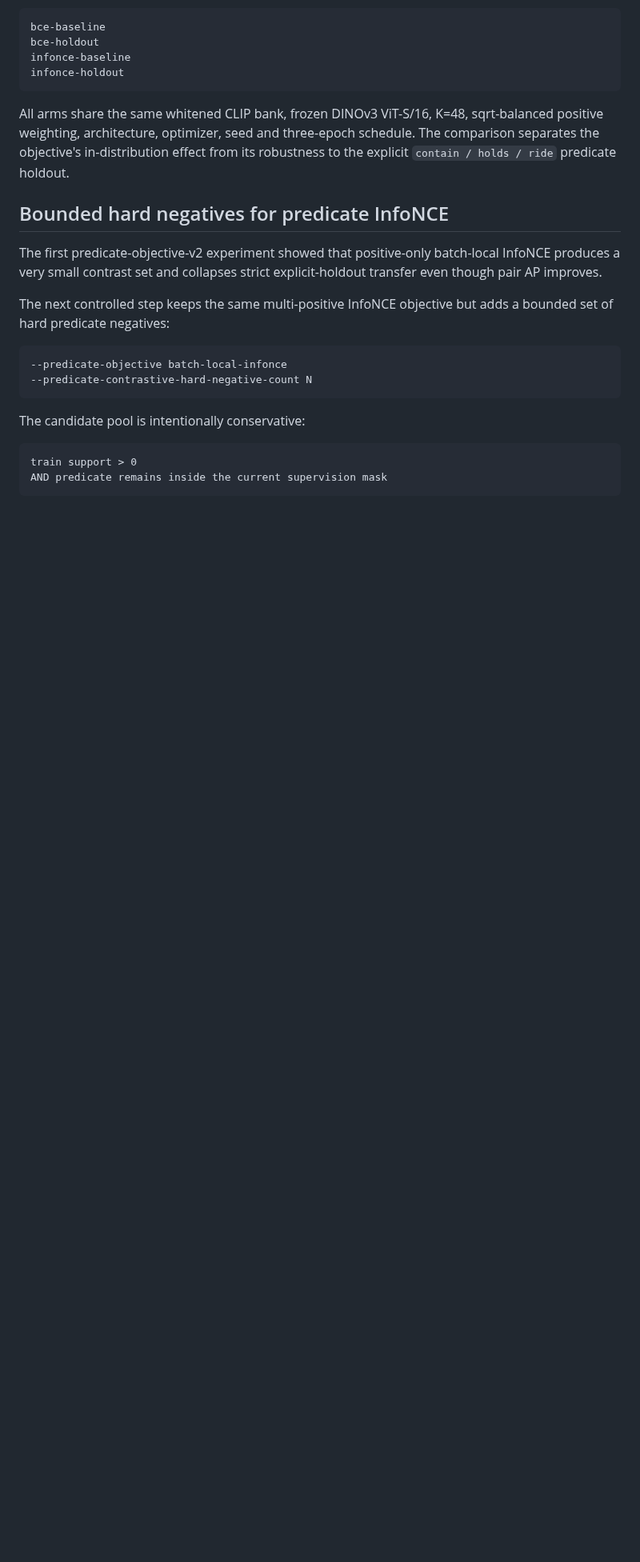
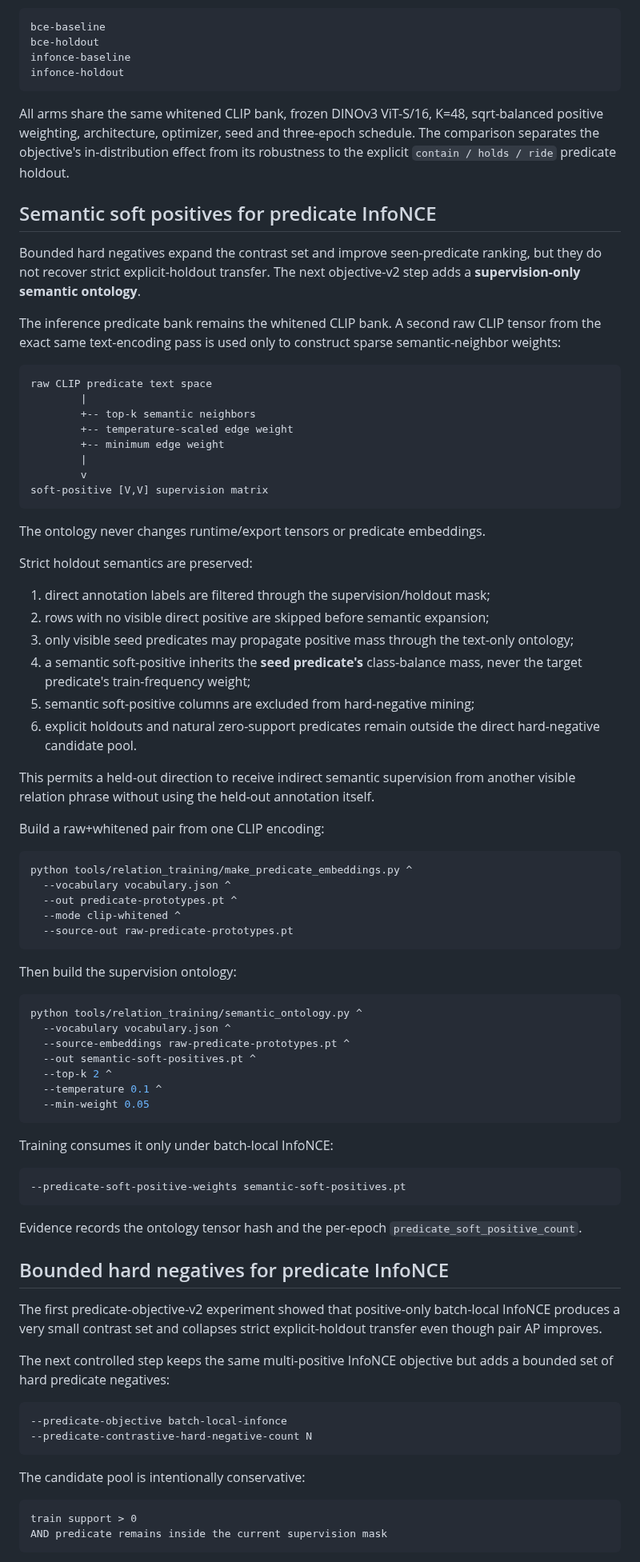
Before and after one commit to qigao/KFCore, a Markdown page: tools/relation_training/README.md, the part around the change. Shown at 80% size. GitHub-like rendering; blank space fills up the shorter version.

Commit message:
docs(relation-training): document semantic soft positives

````diff
--- a/tools/relation_training/README.md
+++ b/tools/relation_training/README.md
@@ -500,6 +500,75 @@ All arms share the same whitened CLIP bank, frozen DINOv3 ViT-S/16, K=48,
 sqrt-balanced positive weighting, architecture, optimizer, seed and three-epoch
 schedule. The comparison separates the objective's in-distribution effect from
 its robustness to the explicit `contain / holds / ride` predicate holdout.
+
+## Semantic soft positives for predicate InfoNCE
+
+Bounded hard negatives expand the contrast set and improve seen-predicate
+ranking, but they do not recover strict explicit-holdout transfer. The next
+objective-v2 step adds a **supervision-only semantic ontology**.
+
+The inference predicate bank remains the whitened CLIP bank. A second raw CLIP
+tensor from the exact same text-encoding pass is used only to construct sparse
+semantic-neighbor weights:
+
+```text
+raw CLIP predicate text space
+        |
+        +-- top-k semantic neighbors
+        +-- temperature-scaled edge weight
+        +-- minimum edge weight
+        |
+        v
+soft-positive [V,V] supervision matrix
+```
+
+The ontology never changes runtime/export tensors or predicate embeddings.
+
+Strict holdout semantics are preserved:
+
+1. direct annotation labels are filtered through the supervision/holdout mask;
+2. rows with no visible direct positive are skipped before semantic expansion;
+3. only visible seed predicates may propagate positive mass through the
+   text-only ontology;
+4. a semantic soft-positive inherits the **seed predicate's** class-balance
+   mass, never the target predicate's train-frequency weight;
+5. semantic soft-positive columns are excluded from hard-negative mining;
+6. explicit holdouts and natural zero-support predicates remain outside the
+   direct hard-negative candidate pool.
+
+This permits a held-out direction to receive indirect semantic supervision from
+another visible relation phrase without using the held-out annotation itself.
+
+Build a raw+whitened pair from one CLIP encoding:
+
+```powershell
+python tools/relation_training/make_predicate_embeddings.py ^
+  --vocabulary vocabulary.json ^
+  --out predicate-prototypes.pt ^
+  --mode clip-whitened ^
+  --source-out raw-predicate-prototypes.pt
+```
+
+Then build the supervision ontology:
+
+```powershell
+python tools/relation_training/semantic_ontology.py ^
+  --vocabulary vocabulary.json ^
+  --source-embeddings raw-predicate-prototypes.pt ^
+  --out semantic-soft-positives.pt ^
+  --top-k 2 ^
+  --temperature 0.1 ^
+  --min-weight 0.05
+```
+
+Training consumes it only under batch-local InfoNCE:
+
+```text
+--predicate-soft-positive-weights semantic-soft-positives.pt
+```
+
+Evidence records the ontology tensor hash and the per-epoch
+`predicate_soft_positive_count`.
 
 ## Bounded hard negatives for predicate InfoNCE
 
````
